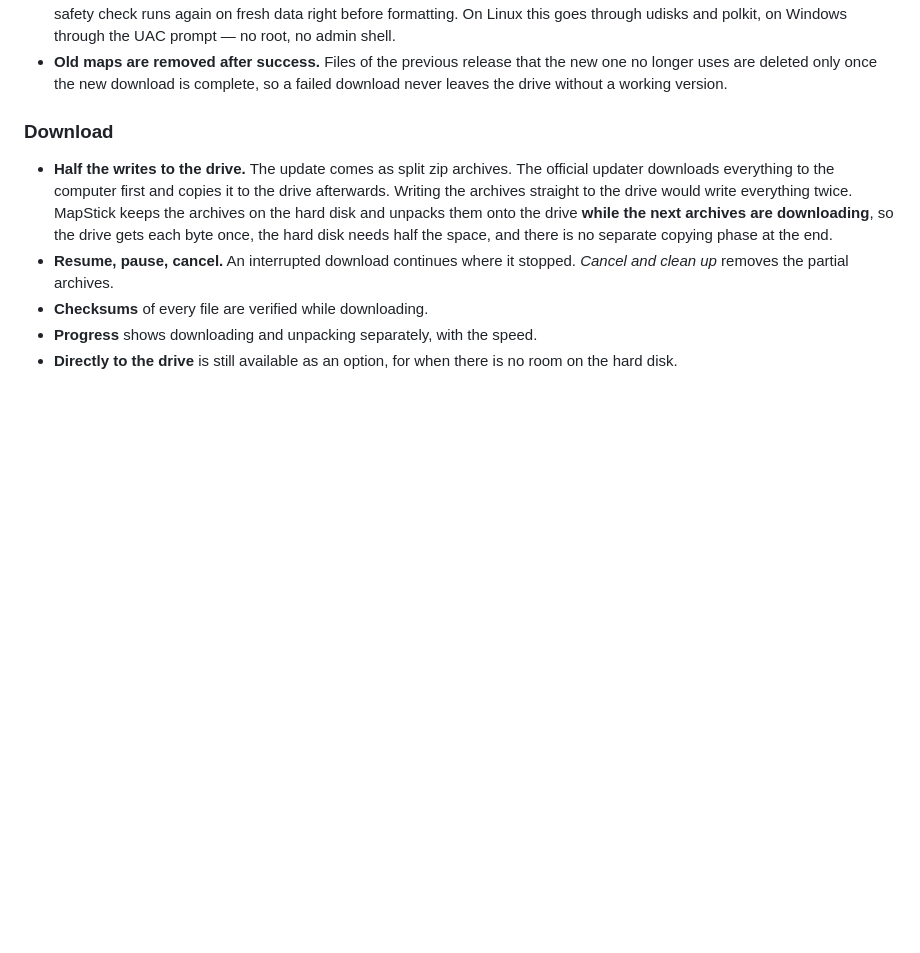
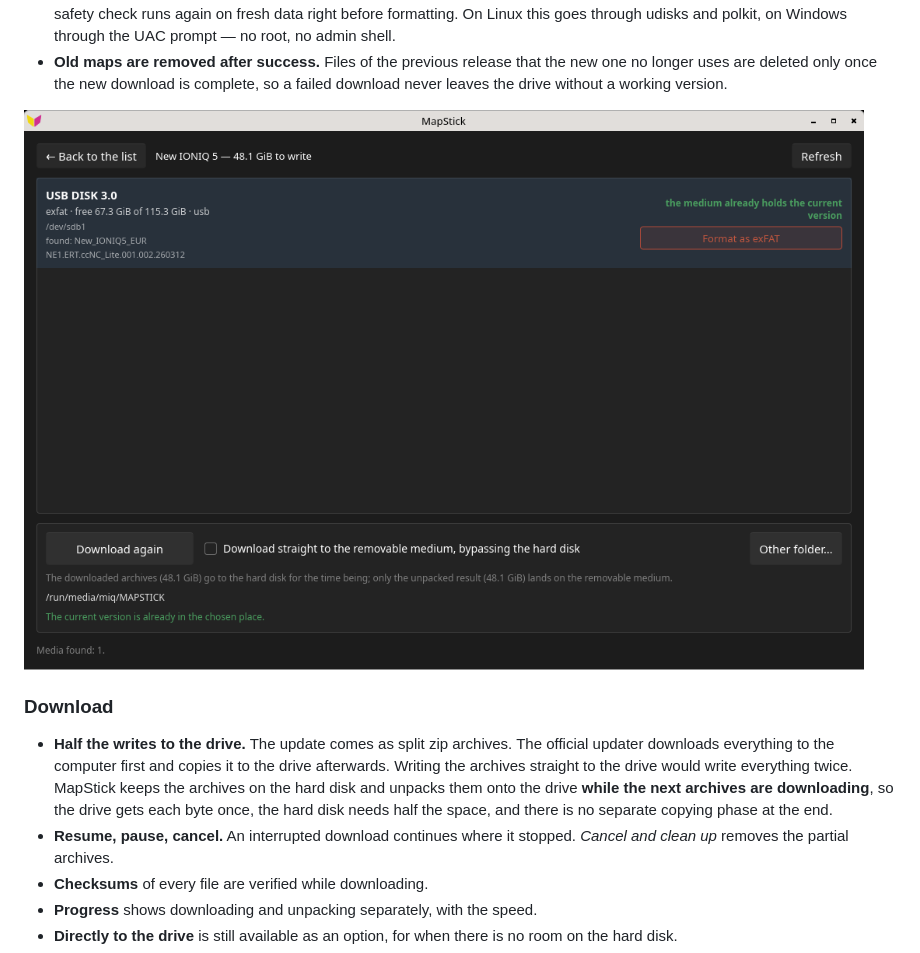
Before and after one commit to MikolajQ/mapstick, a Markdown page: README.md, the part around the change. GitHub-like rendering; pictures changed too: docs/screenshots/medium-en.png (added); blank space fills up the shorter version.

```diff
--- a/README.md
+++ b/README.md
@@ -110,6 +110,8 @@ server reports is often zero or wrong.
   the new one no longer uses are deleted only once the new download is
   complete, so a failed download never leaves the drive without a working
   version.
+
+![The drive view: MapStick recognises the maps already on the drive](docs/screenshots/medium-en.png)
 
 ### Download
 
```
Also changed, not shown: README.pl.md (+2 -0 lines), docs/screenshots/medium-pl.png (added).
